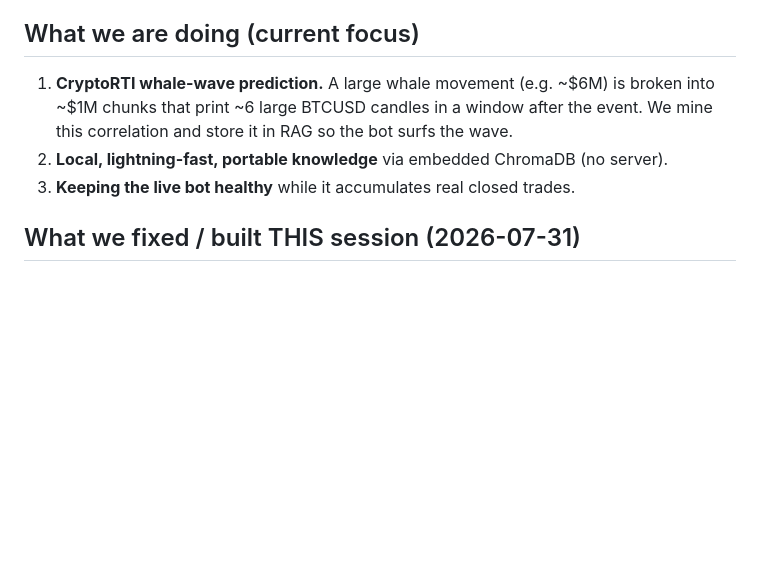
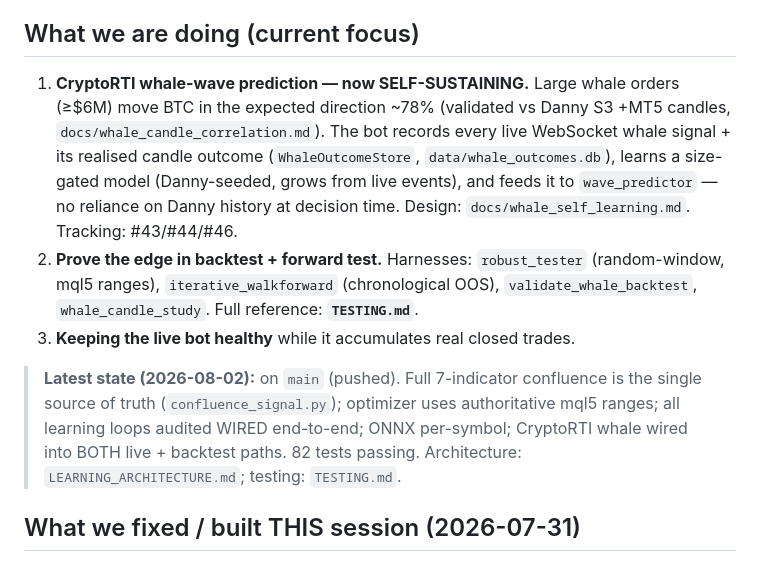
Before and after one commit to martinsharkey/Langchain, a Markdown page: AGENTS.md, the part around the change. Drawn GitHub-style; blank space fills up the shorter version.

```diff
--- a/AGENTS.md
+++ b/AGENTS.md
@@ -30,11 +30,23 @@ all runtime code editor-agnostic and offline-capable (no Kilo/editor deps at run
 
 ## What we are doing (current focus)
 
-1. **CryptoRTI whale-wave prediction.** A large whale movement (e.g. ~$6M) is
-   broken into ~$1M chunks that print ~6 large BTCUSD candles in a window after
-   the event. We mine this correlation and store it in RAG so the bot surfs the wave.
-2. **Local, lightning-fast, portable knowledge** via embedded ChromaDB (no server).
+1. **CryptoRTI whale-wave prediction — now SELF-SUSTAINING.** Large whale orders
+   (≥$6M) move BTC in the expected direction ~78% (validated vs Danny S3 +MT5
+   candles, `docs/whale_candle_correlation.md`). The bot records every live
+   WebSocket whale signal + its realised candle outcome (`WhaleOutcomeStore`,
+   `data/whale_outcomes.db`), learns a size-gated model (Danny-seeded, grows from
+   live events), and feeds it to `wave_predictor` — no reliance on Danny history at
+   decision time. Design: `docs/whale_self_learning.md`. Tracking: #43/#44/#46.
+2. **Prove the edge in backtest + forward test.** Harnesses: `robust_tester`
+   (random-window, mql5 ranges), `iterative_walkforward` (chronological OOS),
+   `validate_whale_backtest`, `whale_candle_study`. Full reference: **`TESTING.md`**.
 3. **Keeping the live bot healthy** while it accumulates real closed trades.
+
+> **Latest state (2026-08-02):** on `main` (pushed). Full 7-indicator confluence is
+> the single source of truth (`confluence_signal.py`); optimizer uses authoritative
+> mql5 ranges; all learning loops audited WIRED end-to-end; ONNX per-symbol; CryptoRTI
+> whale wired into BOTH live + backtest paths. 82 tests passing. Architecture:
+> `LEARNING_ARCHITECTURE.md`; testing: `TESTING.md`.
 
 ## What we fixed / built THIS session (2026-07-31)
 
```
Also changed, not shown: TESTING.md (+25 -2 lines).
